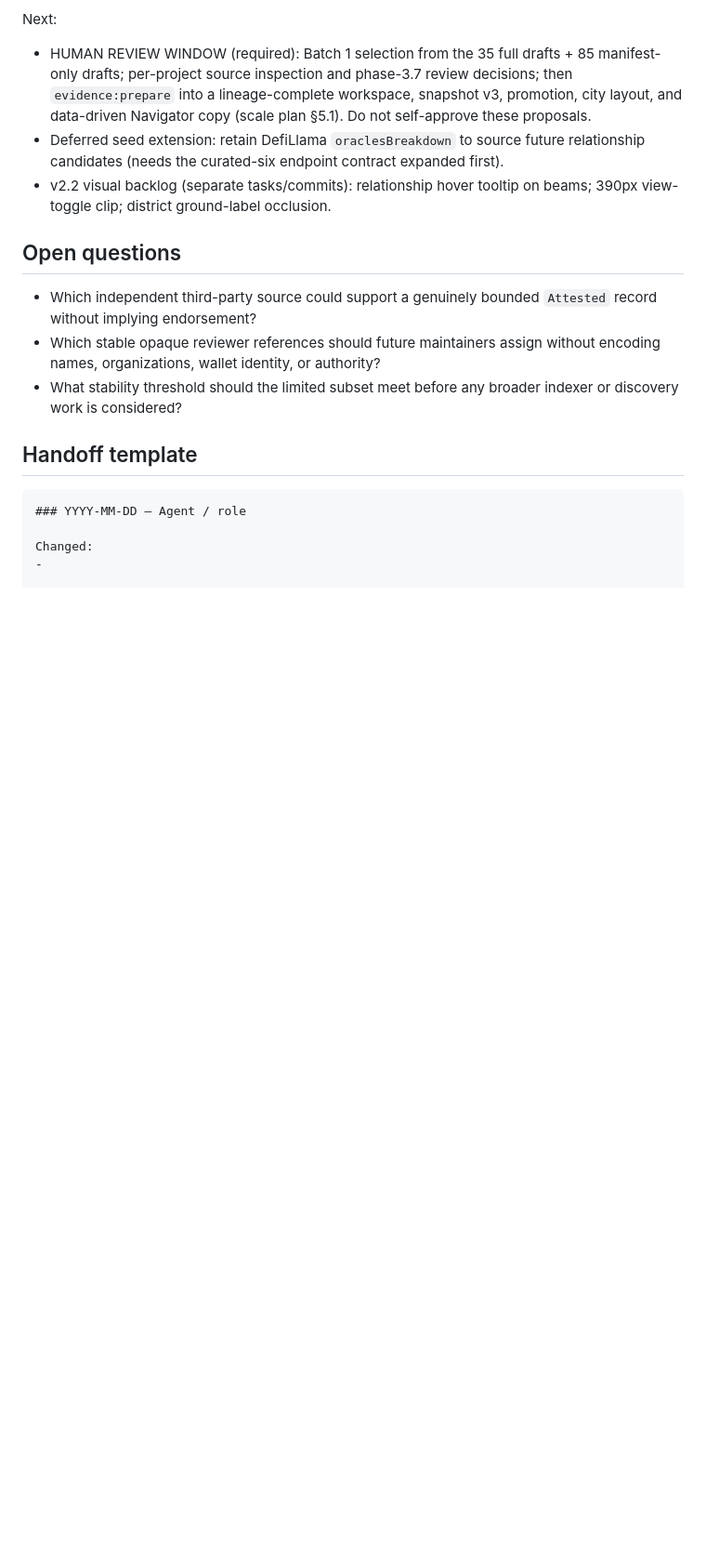
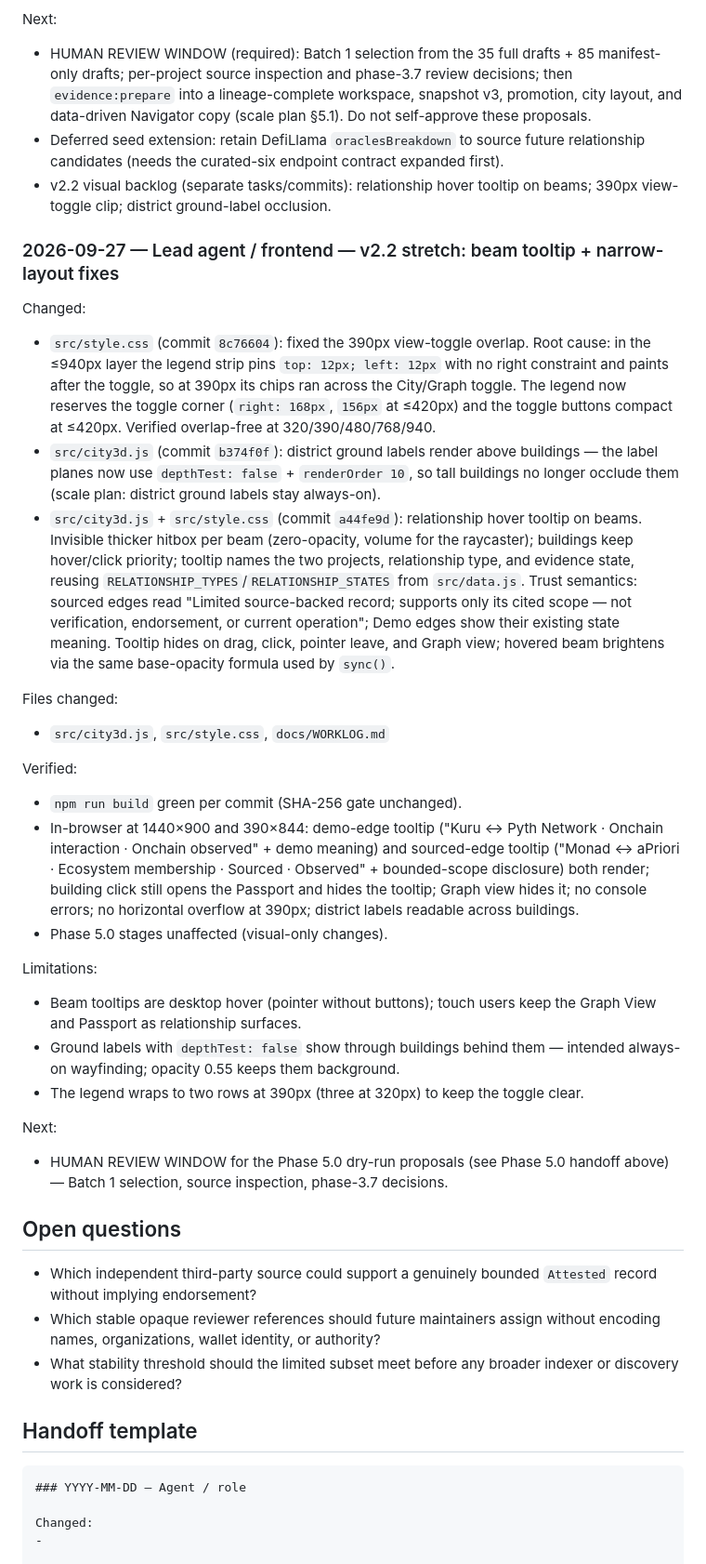
Before and after one commit to ILYUTKICK/monad-city, a Markdown page: docs/WORKLOG.md, the part around the change. Shown at 93% size. GitHub-like rendering; blank space fills up the shorter version.

Commit message:
docs: worklog — phase 5.0 handoff + v2.2 stretch notes

```diff
--- a/docs/WORKLOG.md
+++ b/docs/WORKLOG.md
@@ -994,6 +994,50 @@ Next:
 - v2.2 visual backlog (separate tasks/commits): relationship hover tooltip on beams; 390px
   view-toggle clip; district ground-label occlusion.
 
+### 2026-09-27 — Lead agent / frontend — v2.2 stretch: beam tooltip + narrow-layout fixes
+
+Changed:
+- `src/style.css` (commit `8c76604`): fixed the 390px view-toggle overlap. Root cause: in the
+  ≤940px layer the legend strip pins `top: 12px; left: 12px` with no right constraint and
+  paints after the toggle, so at 390px its chips ran across the City/Graph toggle. The legend
+  now reserves the toggle corner (`right: 168px`, `156px` at ≤420px) and the toggle buttons
+  compact at ≤420px. Verified overlap-free at 320/390/480/768/940.
+- `src/city3d.js` (commit `b374f0f`): district ground labels render above buildings — the
+  label planes now use `depthTest: false` + `renderOrder 10`, so tall buildings no longer
+  occlude them (scale plan: district ground labels stay always-on).
+- `src/city3d.js` + `src/style.css` (commit `a44fe9d`): relationship hover tooltip on beams.
+  Invisible thicker hitbox per beam (zero-opacity, volume for the raycaster); buildings keep
+  hover/click priority; tooltip names the two projects, relationship type, and evidence state,
+  reusing `RELATIONSHIP_TYPES`/`RELATIONSHIP_STATES` from `src/data.js`. Trust semantics:
+  sourced edges read "Limited source-backed record; supports only its cited scope — not
+  verification, endorsement, or current operation"; Demo edges show their existing state
+  meaning. Tooltip hides on drag, click, pointer leave, and Graph view; hovered beam
+  brightens via the same base-opacity formula used by `sync()`.
+
+Files changed:
+- `src/city3d.js`, `src/style.css`, `docs/WORKLOG.md`
+
+Verified:
+- `npm run build` green per commit (SHA-256 gate unchanged).
+- In-browser at 1440×900 and 390×844: demo-edge tooltip ("Kuru ↔ Pyth Network · Onchain
+  interaction · Onchain observed" + demo meaning) and sourced-edge tooltip ("Monad ↔ aPriori ·
+  Ecosystem membership · Sourced · Observed" + bounded-scope disclosure) both render; building
+  click still opens the Passport and hides the tooltip; Graph view hides it; no console errors;
+  no horizontal overflow at 390px; district labels readable across buildings.
+- Phase 5.0 stages unaffected (visual-only changes).
+
+Limitations:
+- Beam tooltips are desktop hover (pointer without buttons); touch users keep the Graph View
+  and Passport as relationship surfaces.
+- Ground labels with `depthTest: false` show through buildings behind them — intended
+  always-on wayfinding; opacity 0.55 keeps them background.
+- The legend wraps to two rows at 390px (three at 320px) to keep the toggle clear.
+
+Next:
+- HUMAN REVIEW WINDOW for the Phase 5.0 dry-run proposals (see Phase 5.0 handoff above) —
+  Batch 1 selection, source inspection, phase-3.7 decisions.
+
+
 
 ## Open questions
 
```
